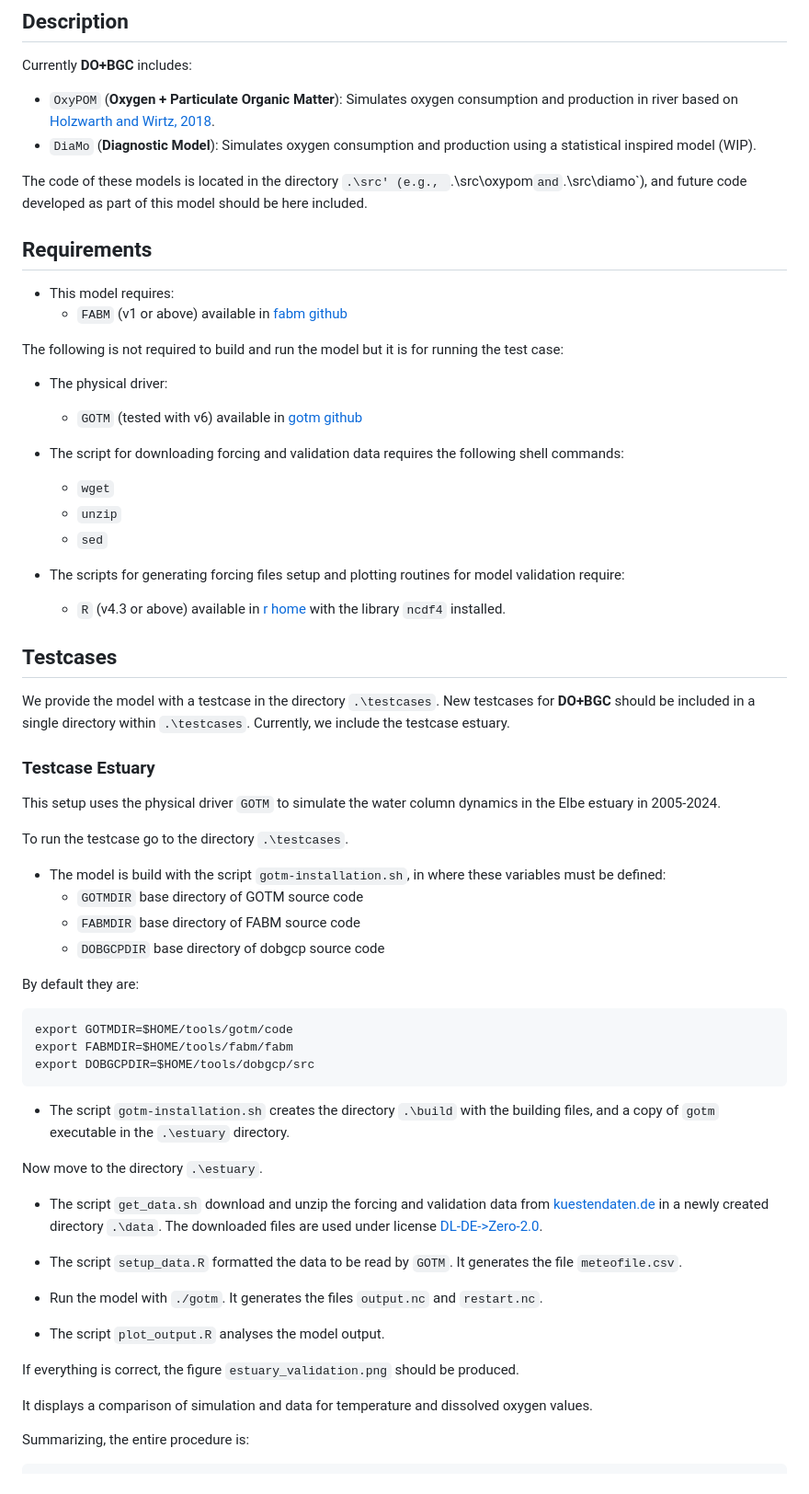
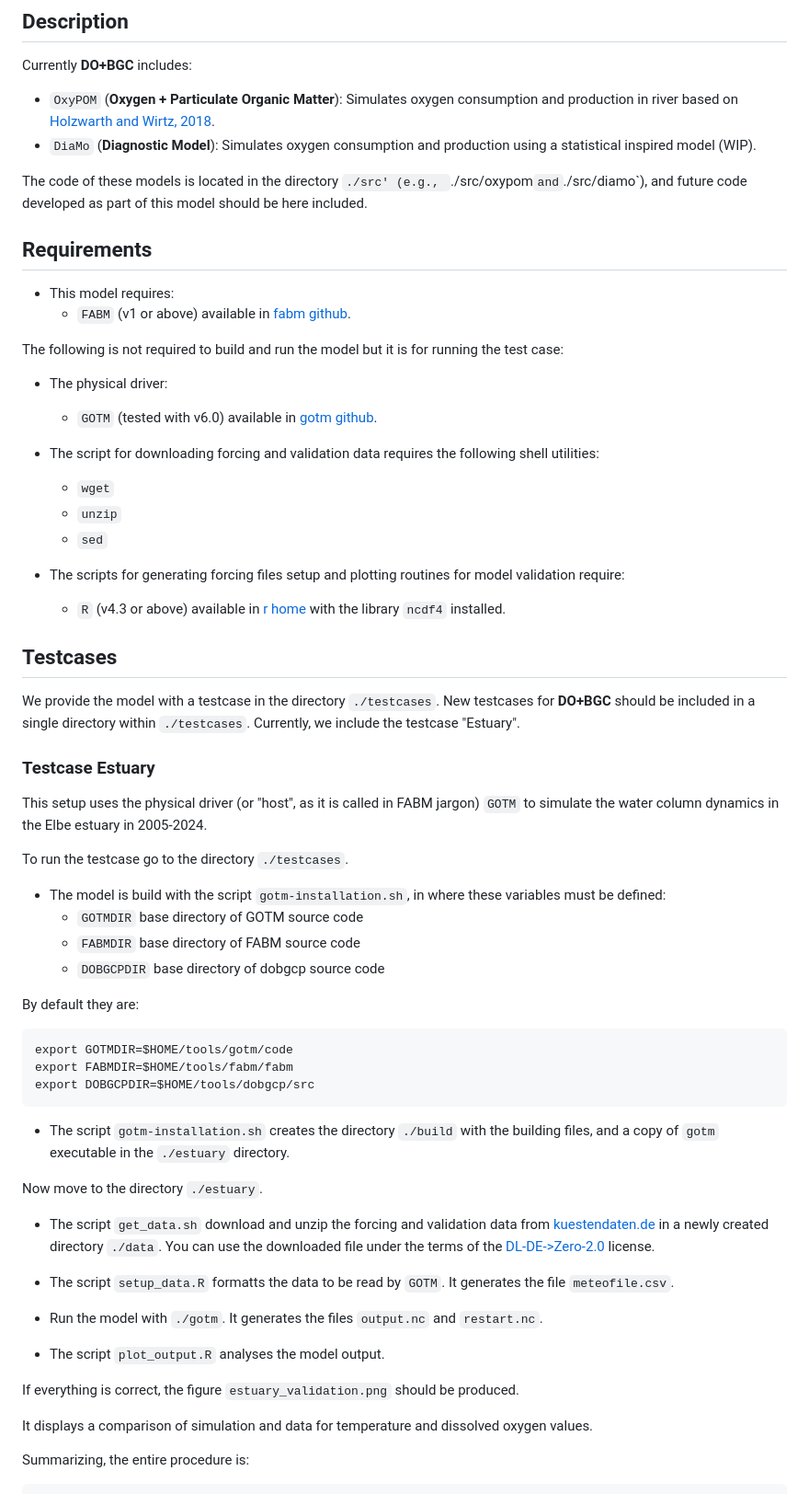
Before and after one commit to oceanmodeling/fabm-oxypom, a Markdown page: ReadMe.md, the part around the change printed below. Shown: that part at 92% size. GitHub-like rendering.

Commit message:
Cosmetic fixes to ReadMe

````diff
--- a/README.md
+++ b/ReadMe.md
@@ -32,19 +33,19 @@ Currently **DO+BGC** includes:
 * `OxyPOM` (**Oxygen + Particulate Organic Matter**): Simulates oxygen consumption and production in river based on [Holzwarth and Wirtz, 2018](https://doi.org/10.1016/j.ecss.2018.01.020).
 * `DiaMo` (**Diagnostic Model**): Simulates oxygen consumption and production using a statistical inspired model (WIP).
 
-The code of these models is located in the directory `.\src' (e.g., `.\src\oxypom` and `.\src\diamo`), and future code developed as part of this model should be here included.
+The code of these models is located in the directory `./src' (e.g., `./src/oxypom` and `./src/diamo`), and future code developed as part of this model should be here included.
 
 ## Requirements
 
 * This model requires:
-    - `FABM` (v1 or above) available in [fabm github](https://github.com/fabm-model/fabm/)
+    - `FABM` (v1 or above) available in [fabm github](https://github.com/fabm-model/fabm/).
 
 The following is not required to build and run the model but it is for running the test case:
 
 * The physical driver:
-    - `GOTM` (tested with v6) available in [gotm github](https://github.com/orgs/gotm-model/repositories)
+    - `GOTM` (tested with v6.0) available in [gotm github](https://github.com/orgs/gotm-model/repositories).
 
-* The script for downloading forcing and validation data requires the following shell commands:
+* The script for downloading forcing and validation data requires the following shell utilities:
     - `wget`
     - `unzip`
     - `sed`
@@ -54,14 +55,14 @@ The following is not required to build and run the model but it is for running t
 
 ## Testcases
 
-We provide the model with a testcase in the directory `.\testcases`.
-New testcases for **DO+BGC** should be included in a single directory within `.\testcases`.
-Currently, we include the testcase estuary.
+We provide the model with a testcase in the directory `./testcases`.
+New testcases for **DO+BGC** should be included in a single directory within `./testcases`.
+Currently, we include the testcase "Estuary".
 
 ### Testcase Estuary
-This setup uses the physical driver `GOTM` to simulate the water column dynamics in the Elbe estuary in 2005-2024.
+This setup uses the physical driver (or "host", as it is called in FABM jargon) `GOTM` to simulate the water column dynamics in the Elbe estuary in 2005-2024.
 
-To run the testcase go to the directory `.\testcases`.
+To run the testcase go to the directory `./testcases`.
 
 * The model is build with the script `gotm-installation.sh`, in where these variables must be defined:
     - `GOTMDIR` base directory of GOTM source code
@@ -76,14 +77,14 @@ export FABMDIR=$HOME/tools/fabm/fabm
 export DOBGCPDIR=$HOME/tools/dobgcp/src
 ```
 
-* The script `gotm-installation.sh` creates the directory `.\build` with the building files, and a copy of `gotm` executable in the `.\estuary` directory.
+* The script `gotm-installation.sh` creates the directory `./build` with the building files, and a copy of `gotm` executable in the `./estuary` directory.
 
-Now move to the directory `.\estuary`.
+Now move to the directory `./estuary`.
 
-* The script `get_data.sh` download and unzip the forcing and validation data from [kuestendaten.de](https://www.kuestendaten.de) in a newly created directory `.\data`.
-The downloaded files are used under license [DL-DE->Zero-2.0](https://www.govdata.de/dl-de/zero-2-0).
+* The script `get_data.sh` download and unzip the forcing and validation data from [kuestendaten.de](https://www.kuestendaten.de) in a newly created directory `./data`.
+You can use the downloaded file under the terms of the [DL-DE->Zero-2.0](https://www.govdata.de/dl-de/zero-2-0) license.
 
-* The script `setup_data.R` formatted the data to be read by `GOTM`. It generates the file `meteofile.csv`.
+* The script `setup_data.R` formatts the data to be read by `GOTM`. It generates the file `meteofile.csv`.
 
 * Run the model with `./gotm`. It generates the files `output.nc` and `restart.nc`.
 
@@ -92,7 +93,6 @@ The downloaded files are used under license [DL-DE->Zero-2.0](https://www.govdat
 If everything is correct, the figure `estuary_validation.png` should be produced.
 
 It displays a comparison of simulation and data for temperature and dissolved oxygen values.
-
 
 Summarizing, the entire procedure is:
 
````
Also changed, not shown: other parts of ReadMe.md (+2 -1 lines).
